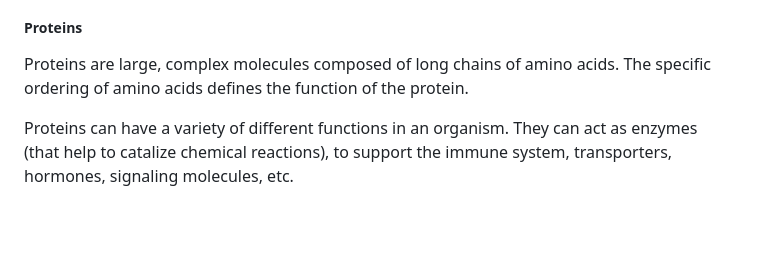
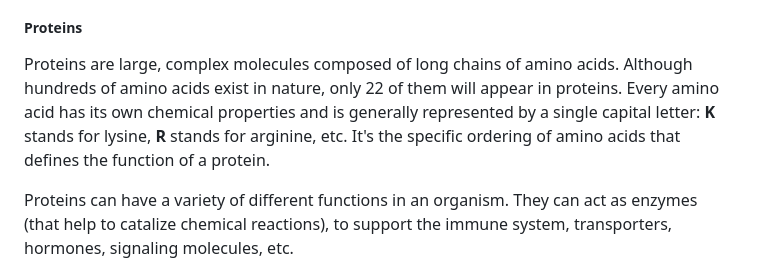
Before and after one commit to pverscha/phd_thesis, a Markdown page: 6-chapter_1_introduction.md, the part around the change printed below. Drawn GitHub-style; blank space fills up the shorter version.

Commit message:
More work on the introduction

```diff
--- a/6-chapter_1_introduction.md
+++ b/6-chapter_1_introduction.md
@@ -64,7 +64,9 @@ Lastly, ribosomal RNA (rRNA) chains together amino acids to form finished protei
 
 ##### Proteins
 Proteins are large, complex molecules composed of long chains of amino acids.
-The specific ordering of amino acids defines the function of the protein.
+Although hundreds of amino acids exist in nature, only 22 of them will appear in proteins.
+Every amino acid has its own chemical properties and is generally represented by a single capital letter: **K** stands for lysine, **R** stands for arginine, etc.
+It's the specific ordering of amino acids that defines the function of a protein.
 
 Proteins can have a variety of different functions in an organism.
 They can act as enzymes (that help to catalize chemical reactions), to support the immune system, transporters, hormones, signaling molecules, etc.
```
Also changed, not shown: other parts of 6-chapter_1_introduction.md (+31 -1 lines), resources/figures/chapter1_mass_spectrum.png (added), 5 other files.
